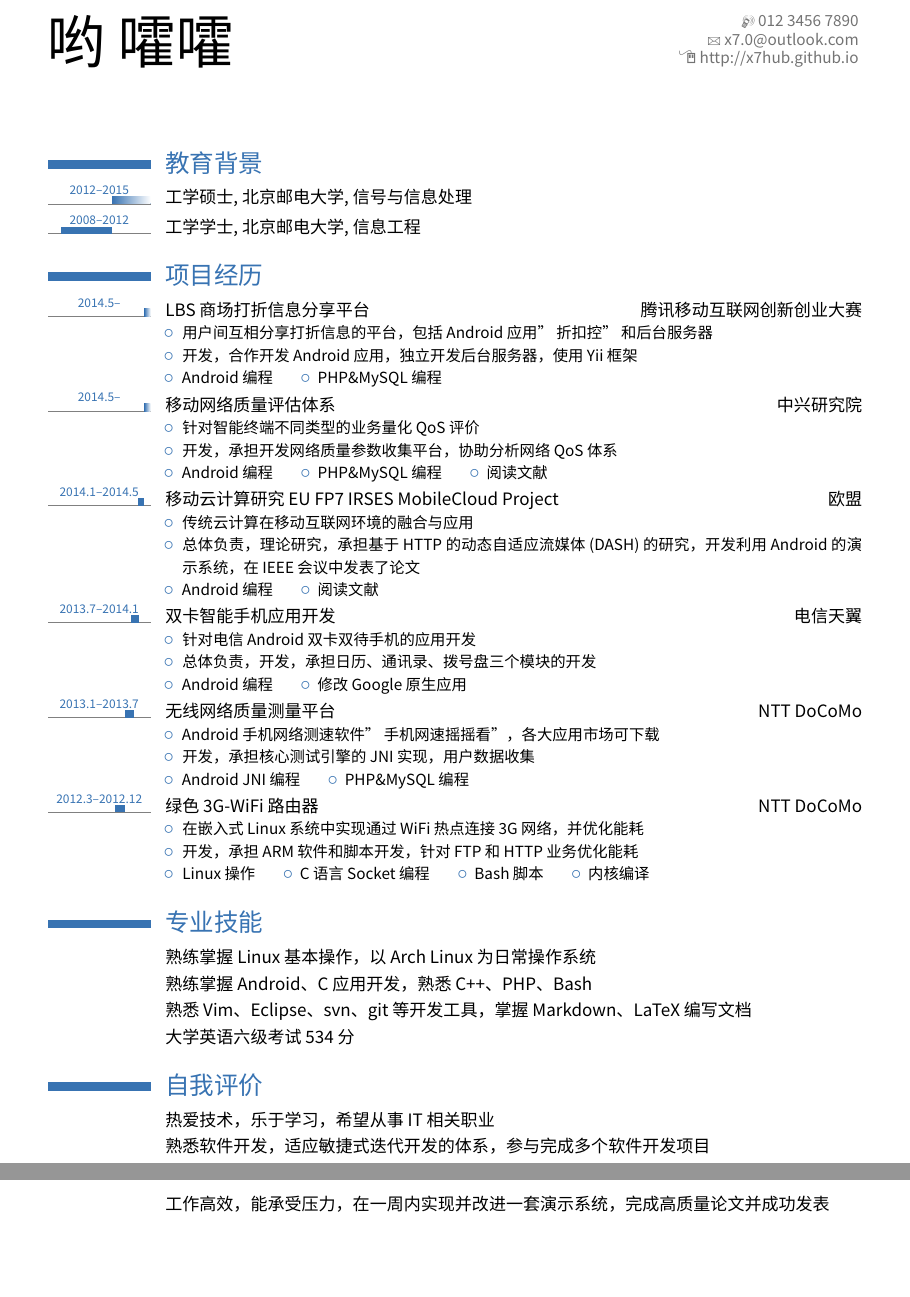
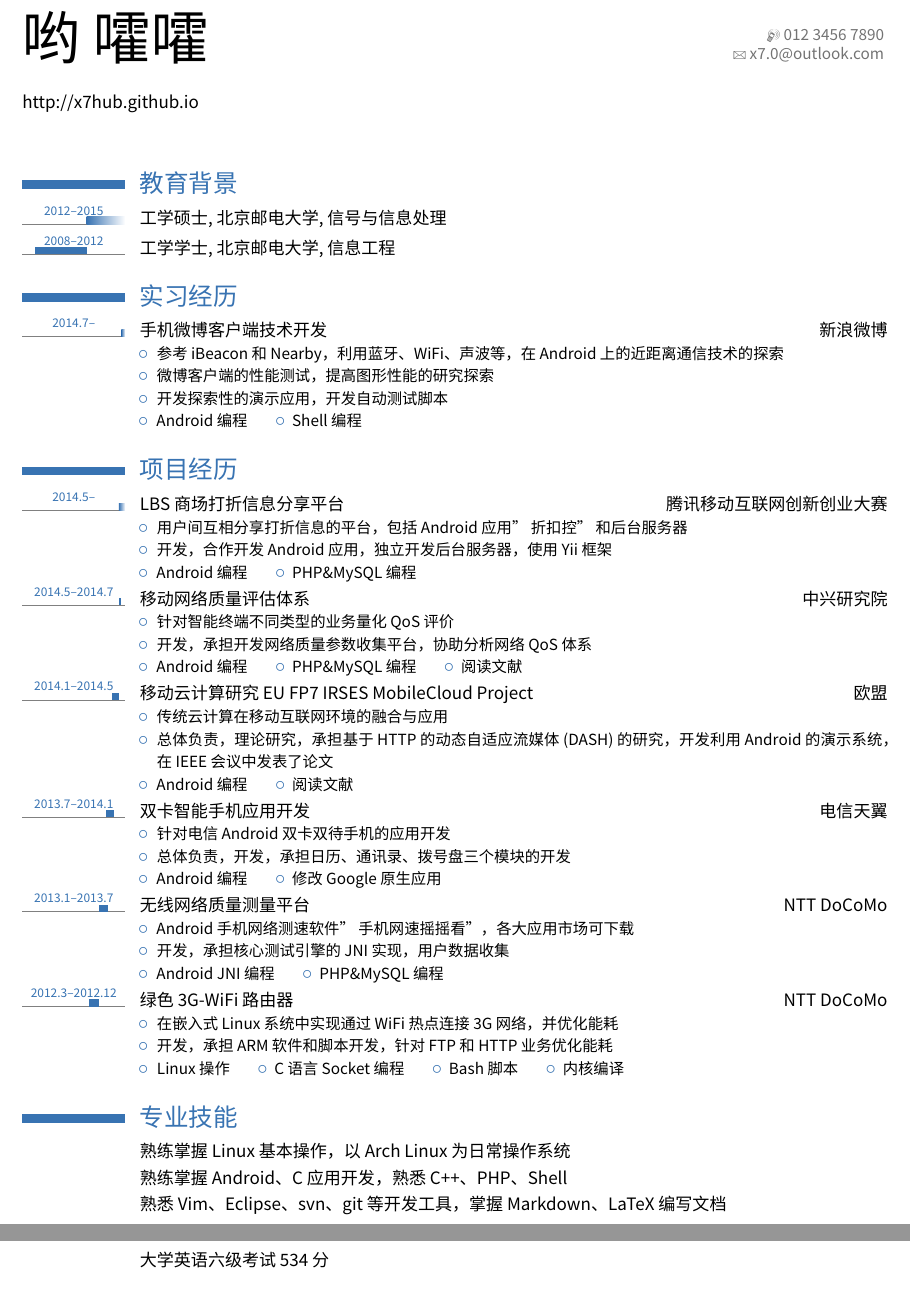
Before and after one commit to x7hub/myCV, a LaTeX CV (latex/myCV.tex): two parts of pages 1 and 2 of 2, joined at a grey line, cut so that both start at the same text, the shorter picture padded with empty space. Compiled offline with XeLaTeX; a missing font is replaced by an installed copy or a similar font.

Commit message:
add sina

```diff
--- a/latex/myCV.tex
+++ b/latex/myCV.tex
@@ -30,7 +30,7 @@
 
 
 % 调整页面出血
-\usepackage[scale=0.8]{geometry}
+\usepackage[scale=0.85]{geometry}
 % %\setlength{\hintscolumnwidth}{3cm}           % 如果你希望改变日期栏的宽度
 
 % moderntimeline
@@ -72,7 +72,7 @@
 % \phone[fixed]{+2~(345)~678~901}               % 可选项、如不需要可删除本行
 % \phone[fax]{+3~(456)~789~012}                 % 可选项、如不需要可删除本行
 \email{x7.0@outlook.com}                    % 可选项、如不需要可删除本行
-\homepage{http://x7hub.github.io}                  % 可选项、如不需要可删除本行
+% \homepage{http://x7hub.github.io}                  % 可选项、如不需要可删除本行
 % \extrainfo{附加信息 (可选项)}                 % 可选项、如不需要可删除本行
 % \photo[64pt][0.4pt]{picture}                  % ‘64pt’是图片必须压缩至的高度、‘0.4pt‘是图片边框的宽度 (如不需要可调节至0pt)、’picture‘ 是图片文件的名字;可选项、如不需要可删除本行
 % \quote{引言(可选项)}                          % 可选项、如不需要可删除本行
@@ -98,10 +98,11 @@
 %\hspace{1.1cm}\cvdoubleitem{家乡:}{山东济南}{}{}%{政治面貌:}{中共党员}
 % \hspace{1.1cm}\cvdoubleitem{学校:}{北京邮电大学}{学历:}{工学硕士}
 
+\vspace{-20pt}
+\httplink[http://x7hub.github.io]{x7hub.github.io}
+\vspace{20pt}
 
 \section{教育背景}
-% \cventry{年 -- 年}{学位}{院校}{城市}{\textit{成绩}}{说明}  % 第3到第6编码可留白
-% \cventry{年 -- 年}{学位}{院校}{城市}{\textit{成绩}}{说明}
 
 \tllabelcventry{2012}{0}{2012--2015}{工学硕士}{北京邮电大学}{信号与信息处理}{}{
 % \begin{itemize}%
@@ -119,6 +120,19 @@
 
 \vspace{-15pt}
 
+
+\section{实习经历}
+
+\tllabelcventry{2014.7}{0}{2014.7--}{手机微博客户端技术开发}{}{}{新浪微博}{%
+\vspace{-8pt}
+\begin{itemize}%
+\item 参考iBeacon和Nearby，利用蓝牙、WiFi、声波等，在Android上的近距离通信技术的探索
+\item 微博客户端的性能测试，提高图形性能的研究探索
+\item 开发探索性的演示应用，开发自动测试脚本
+\item Android编程~~~~~~~~\textcolor{color1}{\large$\circ$}~~Shell编程
+\end{itemize}}
+
+
 \section{项目经历}
 
 \tllabelcventry{2014.5}{0}{2014.5--}{LBS商场打折信息分享平台}{}{}{腾讯移动互联网创新创业大赛}{%
@@ -129,7 +143,7 @@
 \item Android编程~~~~~~~~\textcolor{color1}{\large$\circ$}~~PHP\&MySQL编程
 \end{itemize}}
 
-\tllabelcventry{2014.5}{0}{2014.5--}{移动网络质量评估体系}{}{}{中兴研究院}{%
+\tllabelcventry{2014.5}{2014.7}{2014.5--2014.7}{移动网络质量评估体系}{}{}{中兴研究院}{%
 \vspace{-8pt}
 \begin{itemize}%
 \item 针对智能终端不同类型的业务量化QoS评价
@@ -180,7 +194,7 @@
 
 \section{专业技能}
 \cvitem{}{熟练掌握Linux基本操作，以Arch Linux为日常操作系统}
-\cvitem{}{熟练掌握Android、C应用开发，熟悉C++、PHP、Bash}
+\cvitem{}{熟练掌握Android、C应用开发，熟悉C++、PHP、Shell}
 \cvitem{}{熟悉Vim、Eclipse、svn、git等开发工具，掌握Markdown、LaTeX编写文档}
 \cvitem{}{大学英语六级考试534分}
 
@@ -192,86 +206,11 @@
 % \cvitem{}{2013年 泛网无线通信教育部重点实验室优秀学生}
 
 
-\section{自我评价}
-
-\cvitem{}{热爱技术，乐于学习，希望从事IT相关职业}
-\cvitem{}{熟悉软件开发，适应敏捷式迭代开发的体系，参与完成多个软件开发项目}
-\cvitem{}{工作高效，能承受压力，在一周内实现并改进一套演示系统，完成高质量论文并成功发表}
-
-% \cvdoubleitem{操作系统:}{Ubuntu, Fedora, CentOS}{数据库:}{MySQL, HBase\footnotemark[1], Memcached}
-% \cvdoubleitem{编程语言:}{C/C++, Java, Python, Bash, Lua}{工具链:}{GCC, GDB, Binutils, LLVM/Clang}
-% \cvdoubleitem{代码工具:}{Vim, Git, SVN, CMake, Eclipse}{其他工具:}{Valgrind,SystemTap,Gperftools\footnotemark[2]}
-% \cvdoubleitem{文档编写:}{LaTeX, Markdown, Word, PPT}{外语水平:}{英语~6~级(549)}
-
-% \section{毕业论文}
-% \cvitem{题目}{\emph{题目}}
-% \cvitem{导师}{导师}
-% \cvitem{说明}{\small 论文简介}
-
-% \section{工作背景}
-% \subsection{专业}
-% \cventry{年 -- 年}{职位}{公司}{城市}{}{不超过1--2行的概况说明\newline{}%
-% 工作内容:%
-% \begin{itemize}%
-% \item 工作内容 1;
-% \item 工作内容 2、 含二级内容:
-%   \begin{itemize}%
-%   \item 二级内容 (a);
-%   \item 二级内容 (b)、含三级内容 (不建议使用);
-%     \begin{itemize}
-%     \item 三级内容 i;
-%     \item 三级内容 ii;
-%     \item 三级内容 iii;
-%     \end{itemize}
-%   \item 二级内容 (c);
-%   \end{itemize}
-% \item 工作内容 3。
-% \end{itemize}}
-% \cventry{年 -- 年}{职位}{公司}{城市}{}{说明行1\newline{}说明行2}
-% \subsection{其他}
-% \cventry{年 -- 年}{职位}{公司}{城市}{}{说明}
-
-% \section{语言技能}
-% \cvitemwithcomment{语言 1}{水平}{评价}
-% \cvitemwithcomment{语言 2}{水平}{评价}
-% \cvitemwithcomment{语言 3}{水平}{评价}
-
-% \section{计算机技能}
-% \cvdoubleitem{类别 1}{XXX, YYY, ZZZ}{类别 4}{XXX, YYY, ZZZ}
-% \cvdoubleitem{类别 2}{XXX, YYY, ZZZ}{类别 5}{XXX, YYY, ZZZ}
-% \cvdoubleitem{类别 3}{XXX, YYY, ZZZ}{类别 6}{XXX, YYY, ZZZ}
-
-% \section{个人兴趣}
-% \cvitem{爱好 1}{\small 说明}
-% \cvitem{爱好 2}{\small 说明}
-% \cvitem{爱好 3}{\small 说明}
-
-% \section{其他 1}
-% \cvlistitem{项目 1}
-% \cvlistitem{项目 2}
-% \cvlistitem{项目 3}
-
-% \renewcommand{\listitemsymbol}{-}             % 改变列表符号
-
-% \section{其他 2}
-% \cvlistdoubleitem{项目 1}{项目 4}
-% \cvlistdoubleitem{项目 2}{项目 5\cite{book1}}
-% \cvlistdoubleitem{项目 3}{}
-
-% 来自BibTeX文件但不使用multibib包的出版物
-%\renewcommand*{\bibliographyitemlabel}{\@biblabel{\arabic{enumiv}}}% BibTeX的数字标签
-% \nocite{*}
-% \bibliographystyle{plain}
-% \bibliography{publications}                    % 'publications' 是BibTeX文件的文件名
-
-% 来自BibTeX文件并使用multibib包的出版物
-%\section{出版物}
-%\nocitebook{book1,book2}
-%\bibliographystylebook{plain}
-%\bibliographybook{publications}               % 'publications' 是BibTeX文件的文件名
-%\nocitemisc{misc1,misc2,misc3}
-%\bibliographystylemisc{plain}
-%\bibliographymisc{publications}               % 'publications' 是BibTeX文件的文件名
+% \section{自我评价}
+%
+% \cvitem{}{热爱技术，乐于学习，希望从事IT相关职业}
+% \cvitem{}{熟悉软件开发，适应敏捷式迭代开发的体系，参与完成多个软件开发项目}
+% \cvitem{}{工作高效，能承受压力，在一周内实现并改进一套演示系统，完成高质量论文并成功发表}
 
 
 \clearpage
```
Also changed, not shown: 1 other file.
